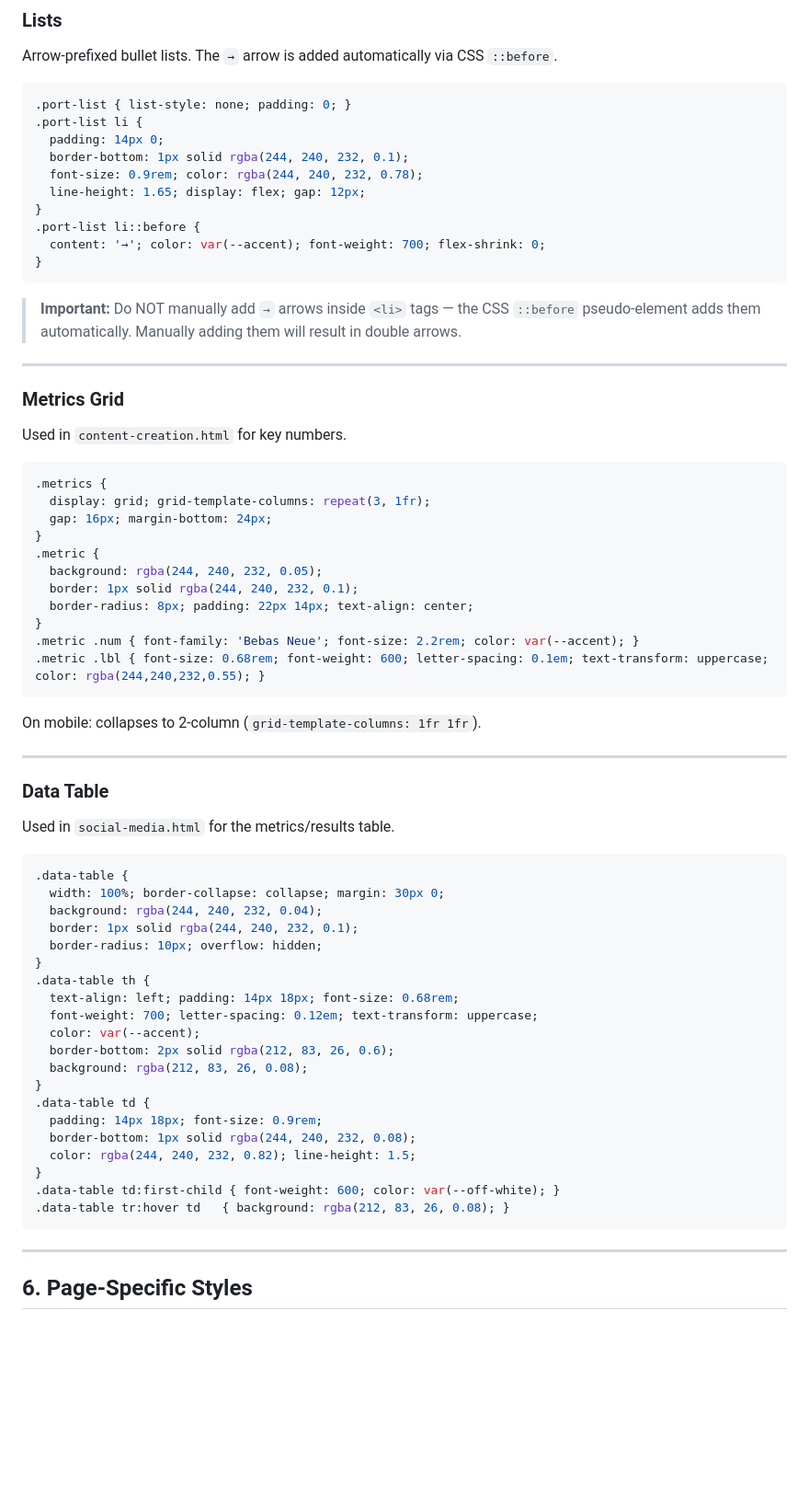
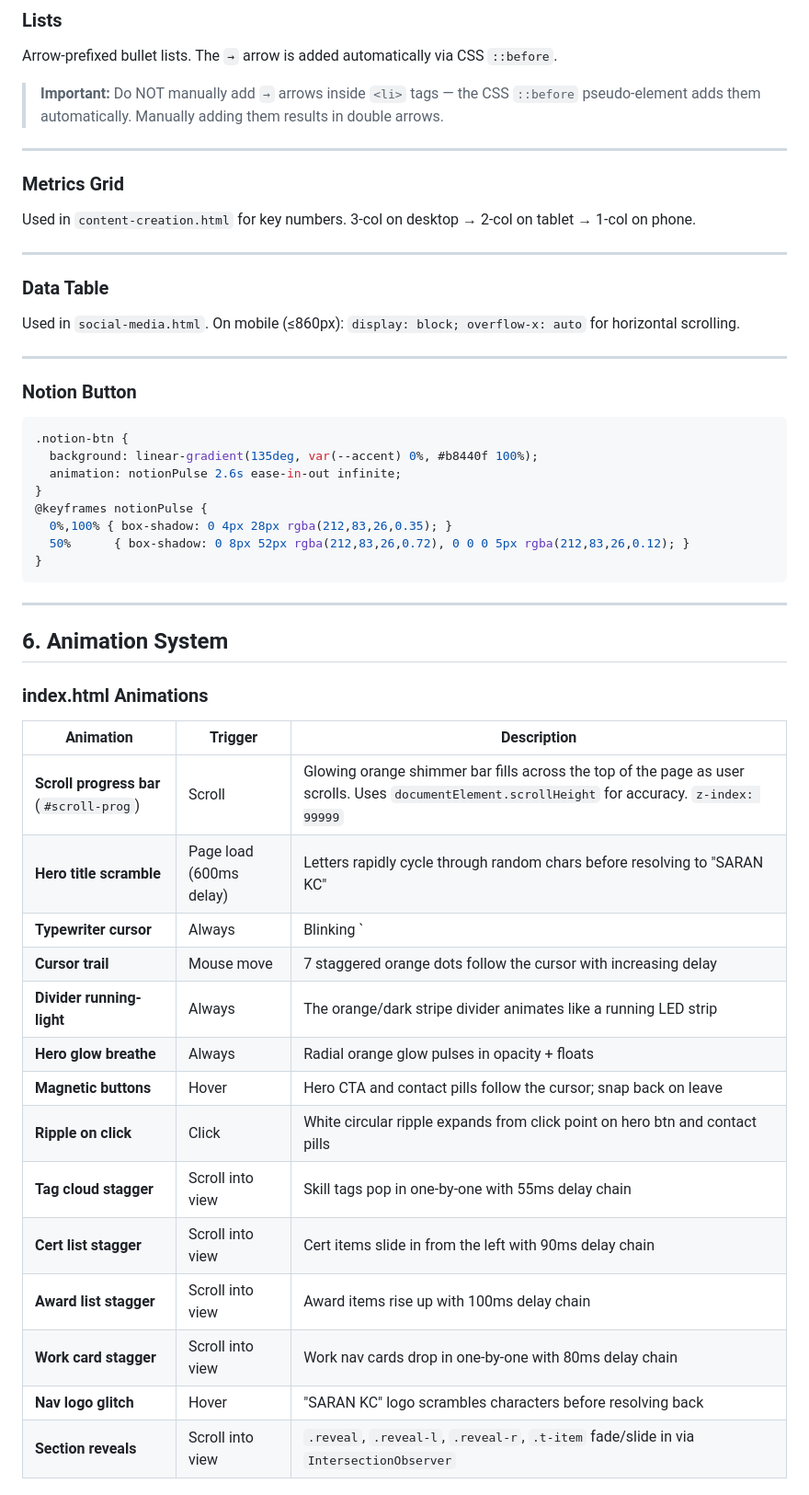
Before and after one commit to mahadevanpb/Saran-Portfolio, a Markdown page: README.md, the part around one of its changes. Shown at 92% size. Rendered like a GitHub page; blank space fills up the shorter version.

Commit message:
Revise README for navigation and project overview
Updated README to reflect changes in navigation and project details.

````diff
--- a/README.md
+++ b/README.md
@@ -333,72 +225,55 @@ Also: `.card.on-light` variant for use on light backgrounds (used in `index.html
 
 Arrow-prefixed bullet lists. The `→` arrow is added automatically via CSS `::before`.
 
-```css
-.port-list { list-style: none; padding: 0; }
-.port-list li {
-  padding: 14px 0;
-  border-bottom: 1px solid rgba(244, 240, 232, 0.1);
-  font-size: 0.9rem; color: rgba(244, 240, 232, 0.78);
-  line-height: 1.65; display: flex; gap: 12px;
-}
-.port-list li::before {
-  content: '→'; color: var(--accent); font-weight: 700; flex-shrink: 0;
-}
-```
-
-> **Important:** Do NOT manually add `→` arrows inside `<li>` tags — the CSS `::before` pseudo-element adds them automatically. Manually adding them will result in double arrows.
+> **Important:** Do NOT manually add `→` arrows inside `<li>` tags — the CSS `::before` pseudo-element adds them automatically. Manually adding them results in double arrows.
 
 ---
 
 ### Metrics Grid
 
-Used in `content-creation.html` for key numbers.
-
-```css
-.metrics {
-  display: grid; grid-template-columns: repeat(3, 1fr);
-  gap: 16px; margin-bottom: 24px;
-}
-.metric {
-  background: rgba(244, 240, 232, 0.05);
-  border: 1px solid rgba(244, 240, 232, 0.1);
-  border-radius: 8px; padding: 22px 14px; text-align: center;
-}
-.metric .num { font-family: 'Bebas Neue'; font-size: 2.2rem; color: var(--accent); }
-.metric .lbl { font-size: 0.68rem; font-weight: 600; letter-spacing: 0.1em; text-transform: uppercase; color: rgba(244,240,232,0.55); }
-```
-
-On mobile: collapses to 2-column (`grid-template-columns: 1fr 1fr`).
+Used in `content-creation.html` for key numbers. 3-col on desktop → 2-col on tablet → 1-col on phone.
 
 ---
 
 ### Data Table
 
-Used in `social-media.html` for the metrics/results table.
+Used in `social-media.html`. On mobile (≤860px): `display: block; overflow-x: auto` for horizontal scrolling.
+
+---
+
+### Notion Button
 
 ```css
-.data-table {
-  width: 100%; border-collapse: collapse; margin: 30px 0;
-  background: rgba(244, 240, 232, 0.04);
-  border: 1px solid rgba(244, 240, 232, 0.1);
-  border-radius: 10px; overflow: hidden;
+.notion-btn {
+  background: linear-gradient(135deg, var(--accent) 0%, #b8440f 100%);
+  animation: notionPulse 2.6s ease-in-out infinite;
 }
-.data-table th {
-  text-align: left; padding: 14px 18px; font-size: 0.68rem;
-  font-weight: 700; letter-spacing: 0.12em; text-transform: uppercase;
-  color: var(--accent);
-  border-bottom: 2px solid rgba(212, 83, 26, 0.6);
-  background: rgba(212, 83, 26, 0.08);
+@keyframes notionPulse {
+  0%,100% { box-shadow: 0 4px 28px rgba(212,83,26,0.35); }
+  50%      { box-shadow: 0 8px 52px rgba(212,83,26,0.72), 0 0 0 5px rgba(212,83,26,0.12); }
 }
-.data-table td {
-  padding: 14px 18px; font-size: 0.9rem;
-  border-bottom: 1px solid rgba(244, 240, 232, 0.08);
-  color: rgba(244, 240, 232, 0.82); line-height: 1.5;
-}
-.data-table td:first-child { font-weight: 600; color: var(--off-white); }
-.data-table tr:hover td   { background: rgba(212, 83, 26, 0.08); }
 ```
 
 ---
 
-## 6. Page-Specific Styles
+## 6. Animation System
+
+### index.html Animations
+
+| Animation | Trigger | Description |
+|---|---|---|
+| **Scroll progress bar** (`#scroll-prog`) | Scroll | Glowing orange shimmer bar fills across the top of the page as user scrolls. Uses `documentElement.scrollHeight` for accuracy. `z-index: 99999` |
+| **Hero title scramble** | Page load (600ms delay) | Letters rapidly cycle through random chars before resolving to "SARAN KC" |
+| **Typewriter cursor** | Always | Blinking `|` cursor after the hero subtitle via `::after` |
+| **Cursor trail** | Mouse move | 7 staggered orange dots follow the cursor with increasing delay |
+| **Divider running-light** | Always | The orange/dark stripe divider animates like a running LED strip |
+| **Hero glow breathe** | Always | Radial orange glow pulses in opacity + floats |
+| **Magnetic buttons** | Hover | Hero CTA and contact pills follow the cursor; snap back on leave |
+| **Ripple on click** | Click | White circular ripple expands from click point on hero btn and contact pills |
+| **Tag cloud stagger** | Scroll into view | Skill tags pop in one-by-one with 55ms delay chain |
+| **Cert list stagger** | Scroll into view | Cert items slide in from the left with 90ms delay chain |
+| **Award list stagger** | Scroll into view | Award items rise up with 100ms delay chain |
+| **Work card stagger** | Scroll into view | Work nav cards drop in one-by-one with 80ms delay chain |
+| **Nav logo glitch** | Hover | "SARAN KC" logo scrambles characters before resolving back |
+| **Section reveals** | Scroll into view | `.reveal`, `.reveal-l`, `.reveal-r`, `.t-item` fade/slide in via `IntersectionObserver` |
+
````
Also changed, not shown: other parts of README.md (+139 -327 lines).
